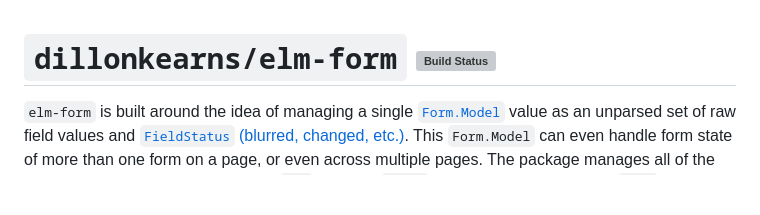
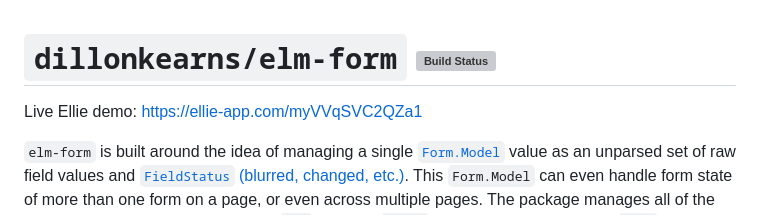
Before and after one commit to dillonkearns/elm-form, a Markdown page: README.md, the part around the change. Rendered like a GitHub page; blank space fills up the shorter version; grey boxes are pictures that could not be loaded.

Commit message:
Add Ellie link to readme.

```diff
--- a/README.md
+++ b/README.md
@@ -1,4 +1,6 @@
 # `dillonkearns/elm-form` [![Build Status](https://github.com/dillonkearns/elm-form/workflows/CI/badge.svg)](https://github.com/dillonkearns/elm-form/actions?query=branch%3Amain)
+
+Live Ellie demo: <https://ellie-app.com/myVVqSVC2QZa1>
 
 `elm-form` is built around the idea
 of managing a single [`Form.Model`](https://package.elm-lang.org/packages/dillonkearns/elm-form/2.0.0/Form/#Model) value as an unparsed set of raw field values and [`FieldStatus` (blurred, changed, etc.)](https://package.elm-lang.org/packages/dillonkearns/elm-form/2.0.0/Form-Validation/#FieldStatus).
```
